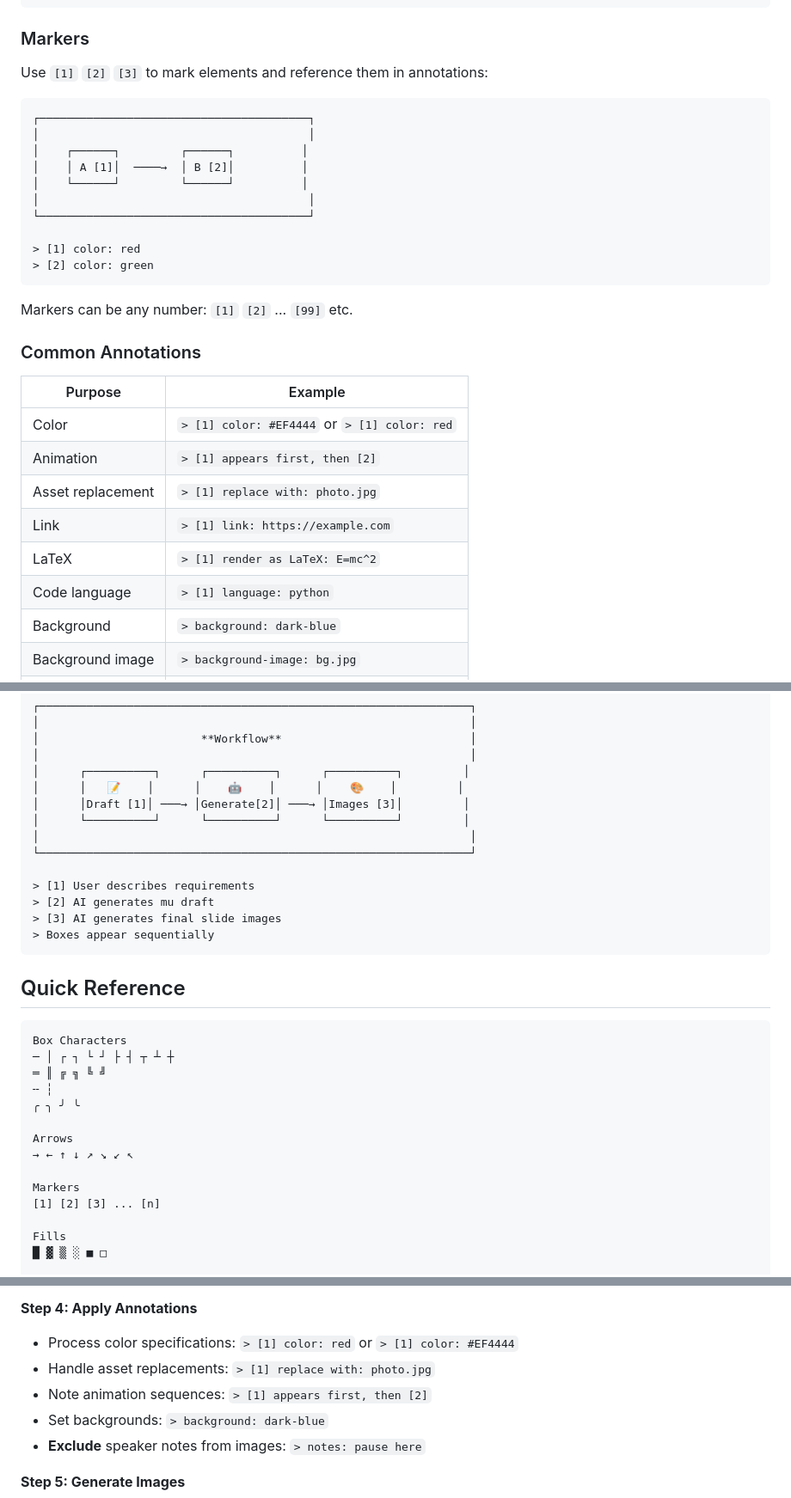
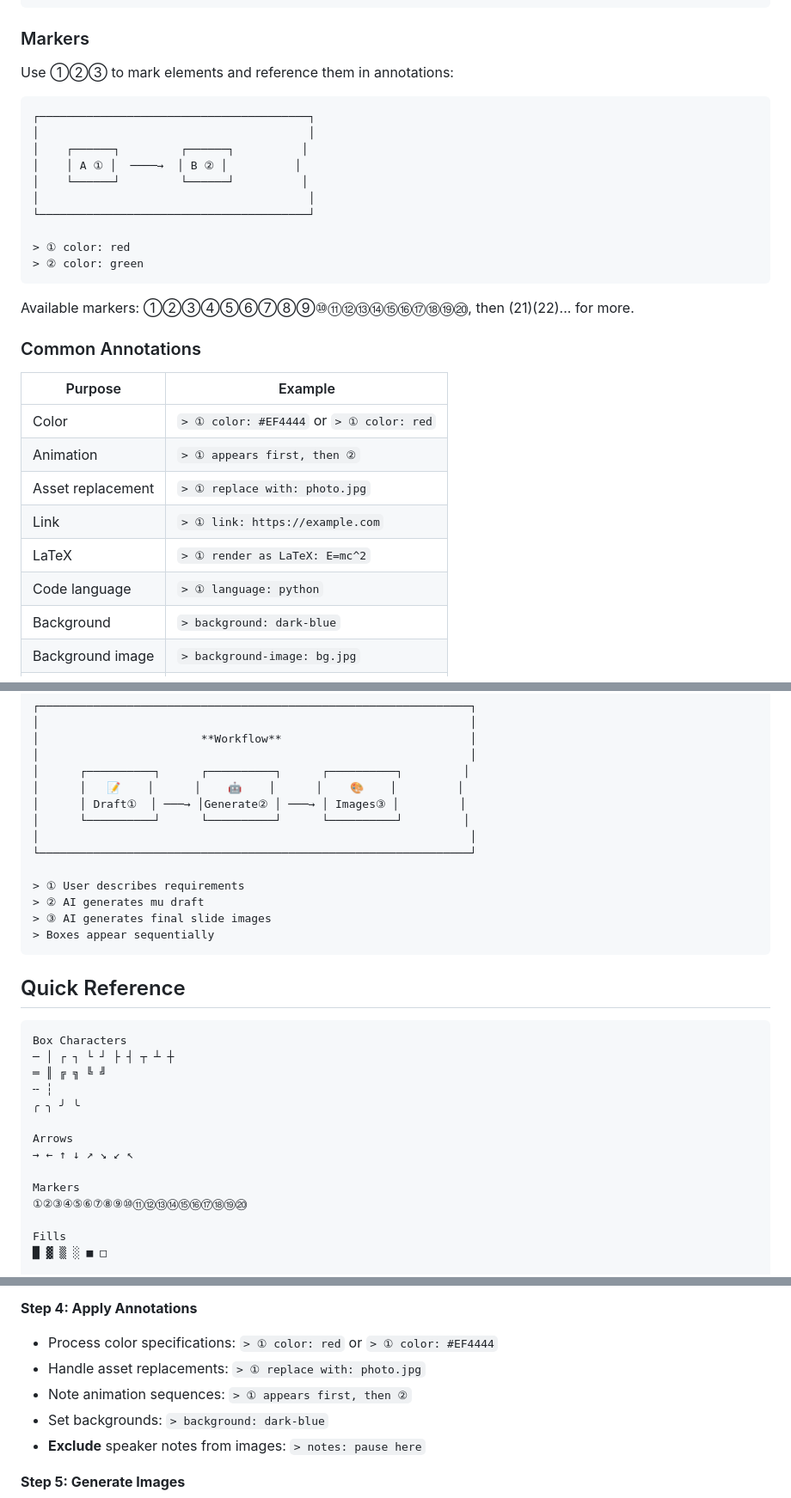
Before and after one commit to simpx/mockup.md, a Markdown page: mockup.md, 3 parts joined by grey strips. Shown at 86% size. GitHub-like rendering.

Commit message:
Restore ①②③ markers, flexible examples reference
Co-Authored-By: Claude <noreply@anthropic.com>

````diff
--- a/mockup.md
+++ b/mockup.md
@@ -295,33 +295,33 @@ Lines starting with `>` are annotations. They pass instructions to AI for image
 
 ### Markers
 
-Use `[1]` `[2]` `[3]` to mark elements and reference them in annotations:
+Use ①②③ to mark elements and reference them in annotations:
 
 ```
 ┌────────────────────────────────────────┐
 │                                        │
 │    ┌──────┐         ┌──────┐          │
-│    │ A [1]│  ────→  │ B [2]│          │
+│    │ A ① │  ────→  │ B ② │          │
 │    └──────┘         └──────┘          │
 │                                        │
 └────────────────────────────────────────┘
 
-> [1] color: red
-> [2] color: green
+> ① color: red
+> ② color: green
 ```
 
-Markers can be any number: `[1]` `[2]` ... `[99]` etc.
+Available markers: ①②③④⑤⑥⑦⑧⑨⑩⑪⑫⑬⑭⑮⑯⑰⑱⑲⑳, then (21)(22)... for more.
 
 ### Common Annotations
 
 | Purpose | Example |
 |---------|---------|
-| Color | `> [1] color: #EF4444` or `> [1] color: red` |
-| Animation | `> [1] appears first, then [2]` |
-| Asset replacement | `> [1] replace with: photo.jpg` |
-| Link | `> [1] link: https://example.com` |
-| LaTeX | `> [1] render as LaTeX: E=mc^2` |
-| Code language | `> [1] language: python` |
+| Color | `> ① color: #EF4444` or `> ① color: red` |
+| Animation | `> ① appears first, then ②` |
+| Asset replacement | `> ① replace with: photo.jpg` |
+| Link | `> ① link: https://example.com` |
+| LaTeX | `> ① render as LaTeX: E=mc^2` |
+| Code language | `> ① language: python` |
 | Background | `> background: dark-blue` |
 | Background image | `> background-image: bg.jpg` |
 | Skip slide | `> skip` |
@@ -358,14 +358,14 @@ theme: academic
 │                                                                │
 │      ┌──────────┐      ┌──────────┐      ┌──────────┐         │
 │      │   📝    │      │    🤖    │      │    🎨    │         │
-│      │Draft [1]│ ───→ │Generate[2]│ ───→ │Images [3]│         │
+│      │ Draft①  │ ───→ │Generate② │ ───→ │ Images③ │         │
 │      └──────────┘      └──────────┘      └──────────┘         │
 │                                                                │
 └────────────────────────────────────────────────────────────────┘
 
-> [1] User describes requirements
-> [2] AI generates mu draft
-> [3] AI generates final slide images
+> ① User describes requirements
+> ② AI generates mu draft
+> ③ AI generates final slide images
 > Boxes appear sequentially
 ```
 
@@ -382,7 +382,7 @@ Arrows
 → ← ↑ ↓ ↗ ↘ ↙ ↖
 
 Markers
-[1] [2] [3] ... [n]
+①②③④⑤⑥⑦⑧⑨⑩⑪⑫⑬⑭⑮⑯⑰⑱⑲⑳
 
 Fills
 █ ▓ ▒ ░ ■ □
@@ -499,9 +499,9 @@ theme: theme-name
 - Apply consistent visual style
 
 **Step 4: Apply Annotations**
-- Process color specifications: `> [1] color: red` or `> [1] color: #EF4444`
-- Handle asset replacements: `> [1] replace with: photo.jpg`
-- Note animation sequences: `> [1] appears first, then [2]`
+- Process color specifications: `> ① color: red` or `> ① color: #EF4444`
+- Handle asset replacements: `> ① replace with: photo.jpg`
+- Note animation sequences: `> ① appears first, then ②`
 - Set backgrounds: `> background: dark-blue`
 - **Exclude** speaker notes from images: `> notes: pause here`
 
````
Also changed, not shown: other parts of mockup.md (+2 -1 lines).
